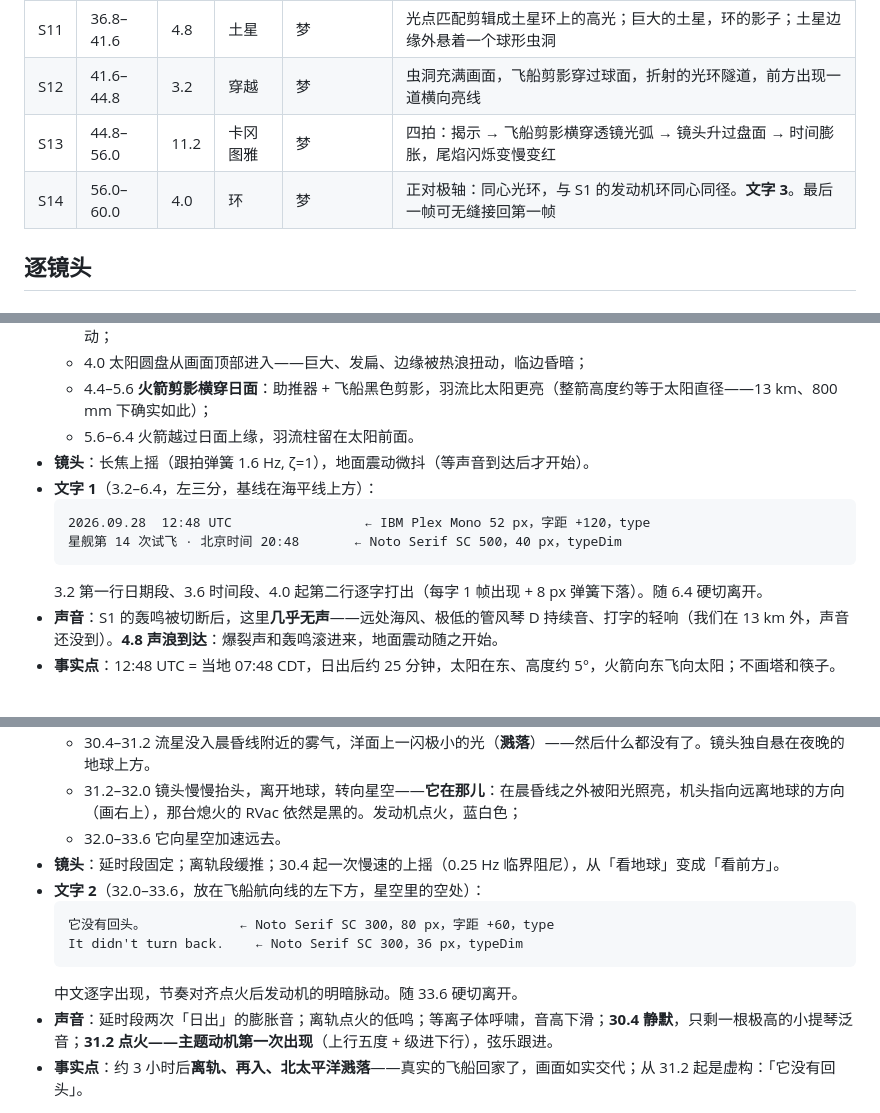
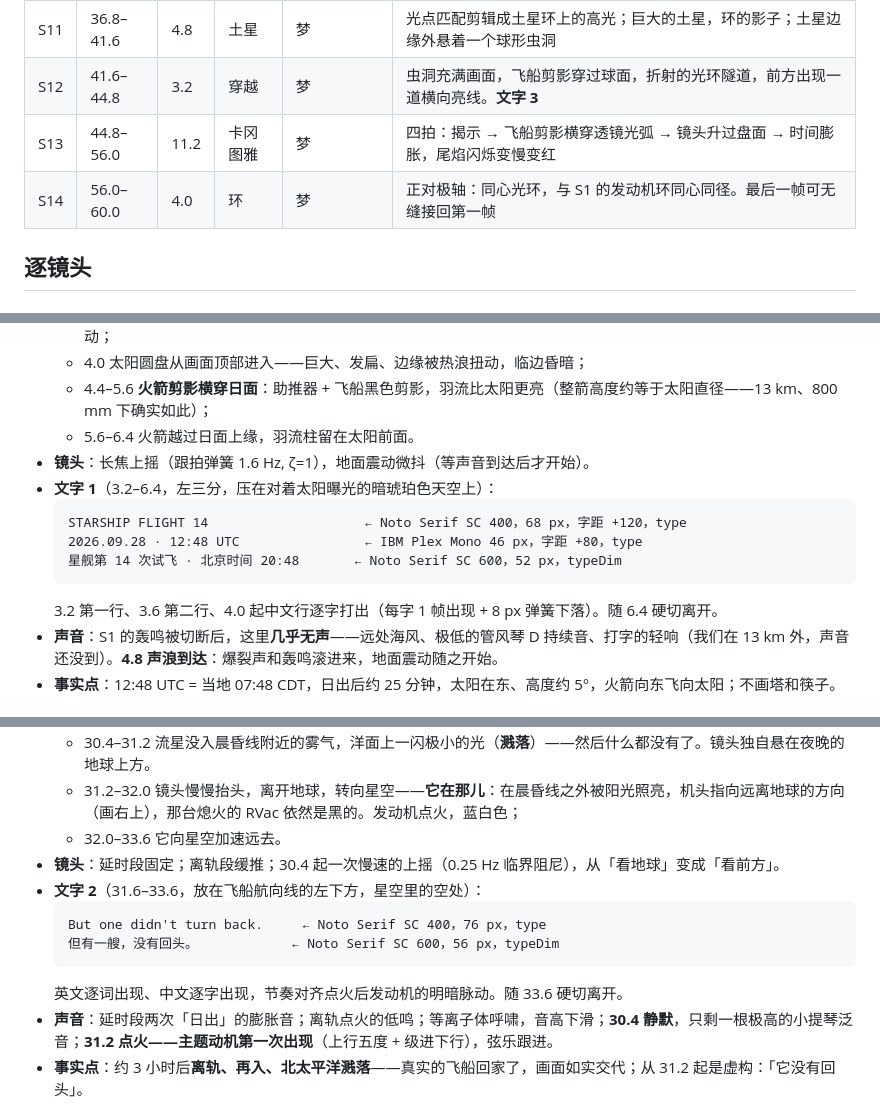
Before and after one commit to HarveyLi-43/starship14-film, a Markdown page: docs/shotlist.md, 3 parts joined by grey strips. GitHub-like rendering.

````diff
--- a/docs/shotlist.md
+++ b/docs/shotlist.md
@@ -19,9 +19,9 @@
 | S9 | 27.2–33.6 | 6.4 | 分岔 | T+~3 h | 两次轨道日出；离轨点火，真实的飞船化作等离子流星落向北太平洋；镜头抬头——它还在，点火远去。**文字 2** |
 | S10 | 33.6–36.8 | 3.2 | 远去 | 梦 | 尾追镜头：地球迅速缩小，月球擦肩而过，尾焰变成一个光点 |
 | S11 | 36.8–41.6 | 4.8 | 土星 | 梦 | 光点匹配剪辑成土星环上的高光；巨大的土星，环的影子；土星边缘外悬着一个球形虫洞 |
-| S12 | 41.6–44.8 | 3.2 | 穿越 | 梦 | 虫洞充满画面，飞船剪影穿过球面，折射的光环隧道，前方出现一道横向亮线 |
+| S12 | 41.6–44.8 | 3.2 | 穿越 | 梦 | 虫洞充满画面，飞船剪影穿过球面，折射的光环隧道，前方出现一道横向亮线。**文字 3** |
 | S13 | 44.8–56.0 | 11.2 | 卡冈图雅 | 梦 | 四拍：揭示 → 飞船剪影横穿透镜光弧 → 镜头升过盘面 → 时间膨胀，尾焰闪烁变慢变红 |
-| S14 | 56.0–60.0 | 4.0 | 环 | 梦 | 正对极轴：同心光环，与 S1 的发动机环同心同径。**文字 3**。最后一帧可无缝接回第一帧 |
+| S14 | 56.0–60.0 | 4.0 | 环 | 梦 | 正对极轴：同心光环，与 S1 的发动机环同心同径。最后一帧可无缝接回第一帧 |
 
 ## 逐镜头
 
@@ -45,12 +45,13 @@
   - 4.4–5.6 **火箭剪影横穿日面**：助推器 + 飞船黑色剪影，羽流比太阳更亮（整箭高度约等于太阳直径——13 km、800 mm 下确实如此）；
   - 5.6–6.4 火箭越过日面上缘，羽流柱留在太阳前面。
 - **镜头**：长焦上摇（跟拍弹簧 1.6 Hz, ζ=1），地面震动微抖（等声音到达后才开始）。
-- **文字 1**（3.2–6.4，左三分，基线在海平线上方）：
+- **文字 1**（3.2–6.4，左三分，压在对着太阳曝光的暗琥珀色天空上）：
   ```
-  2026.09.28  12:48 UTC                 ← IBM Plex Mono 52 px，字距 +120，type
-  星舰第 14 次试飞 · 北京时间 20:48       ← Noto Serif SC 500，40 px，typeDim
+  STARSHIP FLIGHT 14                    ← Noto Serif SC 400，68 px，字距 +120，type
+  2026.09.28 · 12:48 UTC                ← IBM Plex Mono 46 px，字距 +80，type
+  星舰第 14 次试飞 · 北京时间 20:48       ← Noto Serif SC 600，52 px，typeDim
   ```
-  3.2 第一行日期段、3.6 时间段、4.0 起第二行逐字打出（每字 1 帧出现 + 8 px 弹簧下落）。随 6.4 硬切离开。
+  3.2 第一行、3.6 第二行、4.0 起中文行逐字打出（每字 1 帧出现 + 8 px 弹簧下落）。随 6.4 硬切离开。
 - **声音**：S1 的轰鸣被切断后，这里**几乎无声**——远处海风、极低的管风琴 D 持续音、打字的轻响（我们在 13 km 外，声音还没到）。**4.8 声浪到达**：爆裂声和轰鸣滚进来，地面震动随之开始。
 - **事实点**：12:48 UTC = 当地 07:48 CDT，日出后约 25 分钟，太阳在东、高度约 5°，火箭向东飞向太阳；不画塔和筷子。
 
@@ -118,12 +119,12 @@
   - 31.2–32.0 镜头慢慢抬头，离开地球，转向星空——**它在那儿**：在晨昏线之外被阳光照亮，机头指向远离地球的方向（画右上），那台熄火的 RVac 依然是黑的。发动机点火，蓝白色；
   - 32.0–33.6 它向星空加速远去。
 - **镜头**：延时段固定；离轨段缓推；30.4 起一次慢速的上摇（0.25 Hz 临界阻尼），从「看地球」变成「看前方」。
-- **文字 2**（32.0–33.6，放在飞船航向线的左下方，星空里的空处）：
+- **文字 2**（31.6–33.6，放在飞船航向线的左下方，星空里的空处）：
   ```
-  它没有回头。            ← Noto Serif SC 300，80 px，字距 +60，type
-  It didn't turn back.    ← Noto Serif SC 300，36 px，typeDim
+  But one didn't turn back.     ← Noto Serif SC 400，76 px，type
+  但有一艘，没有回头。            ← Noto Serif SC 600，56 px，typeDim
   ```
-  中文逐字出现，节奏对齐点火后发动机的明暗脉动。随 33.6 硬切离开。
+  英文逐词出现、中文逐字出现，节奏对齐点火后发动机的明暗脉动。随 33.6 硬切离开。
 - **声音**：延时段两次「日出」的膨胀音；离轨点火的低鸣；等离子体呼啸，音高下滑；**30.4 静默**，只剩一根极高的小提琴泛音；**31.2 点火——主题动机第一次出现**（上行五度 + 级进下行），弦乐跟进。
 - **事实点**：约 3 小时后**离轨、再入、北太平洋溅落**——真实的飞船回家了，画面如实交代；从 31.2 起是虚构：「它没有回头」。
 
````
Also changed, not shown: other parts of docs/shotlist.md (+18 -16 lines), docs/style_guide.md (+6 -2 lines).
